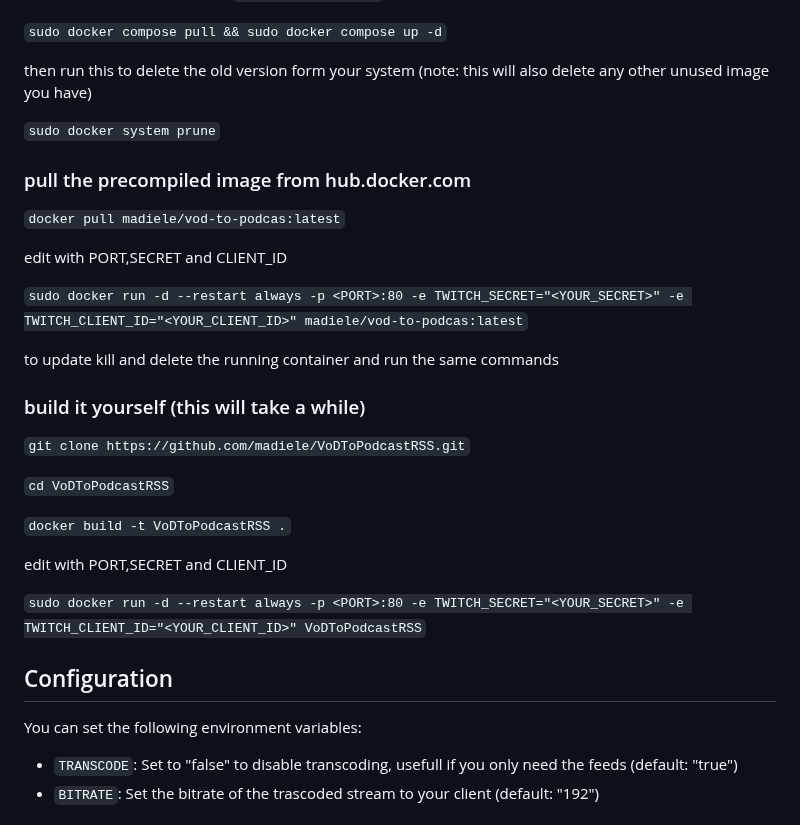
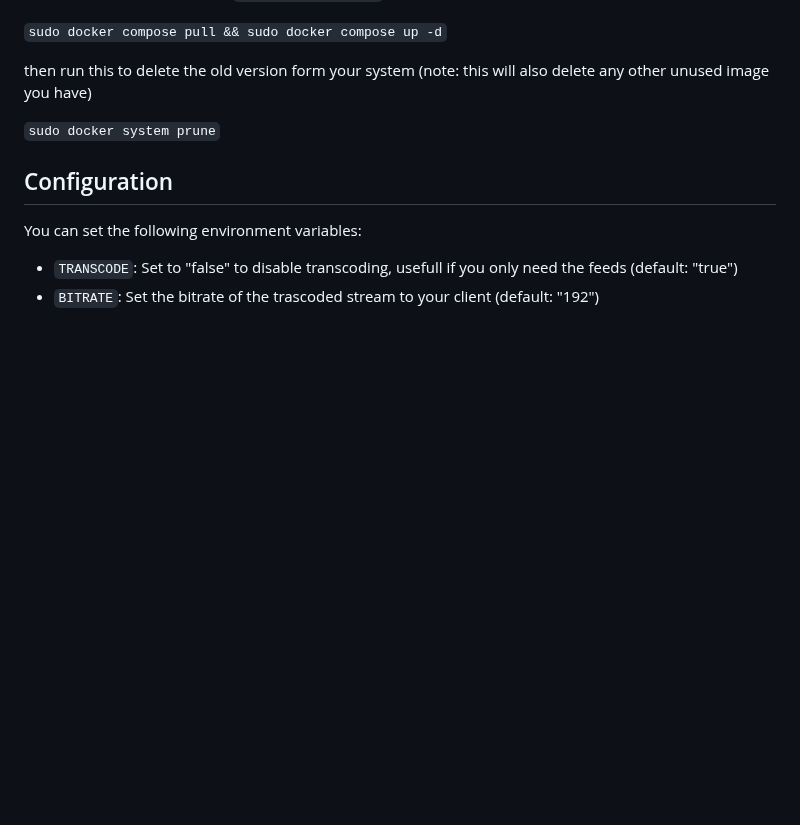
Before and after one commit to madiele/vod2pod-rss, a Markdown page: README.md, the part around the change. Drawn GitHub-style; blank space fills up the shorter version.

```diff
--- a/README.md
+++ b/README.md
@@ -68,28 +68,6 @@ then run this to delete the old version form your system (note: this will also d
 
 `sudo docker system prune`
 
-### pull the precompiled image from hub.docker.com
-
-  `docker pull madiele/vod-to-podcas:latest`
-
-edit with PORT,SECRET and CLIENT_ID
-
-  `sudo docker run -d --restart always -p <PORT>:80 -e TWITCH_SECRET="<YOUR_SECRET>" -e TWITCH_CLIENT_ID="<YOUR_CLIENT_ID>" madiele/vod-to-podcas:latest`
-
-  to update kill and delete the running container and run the same commands
-
-### build it yourself (this will take a while)
-
-`git clone https://github.com/madiele/VoDToPodcastRSS.git`
-
-`cd VoDToPodcastRSS`
-
-`docker build -t VoDToPodcastRSS .`
-
-edit with PORT,SECRET and CLIENT_ID
-
-`sudo docker run -d --restart always -p <PORT>:80 -e TWITCH_SECRET="<YOUR_SECRET>" -e TWITCH_CLIENT_ID="<YOUR_CLIENT_ID>" VoDToPodcastRSS`
-
 ## Configuration
 
 You can set the following environment variables:
```
